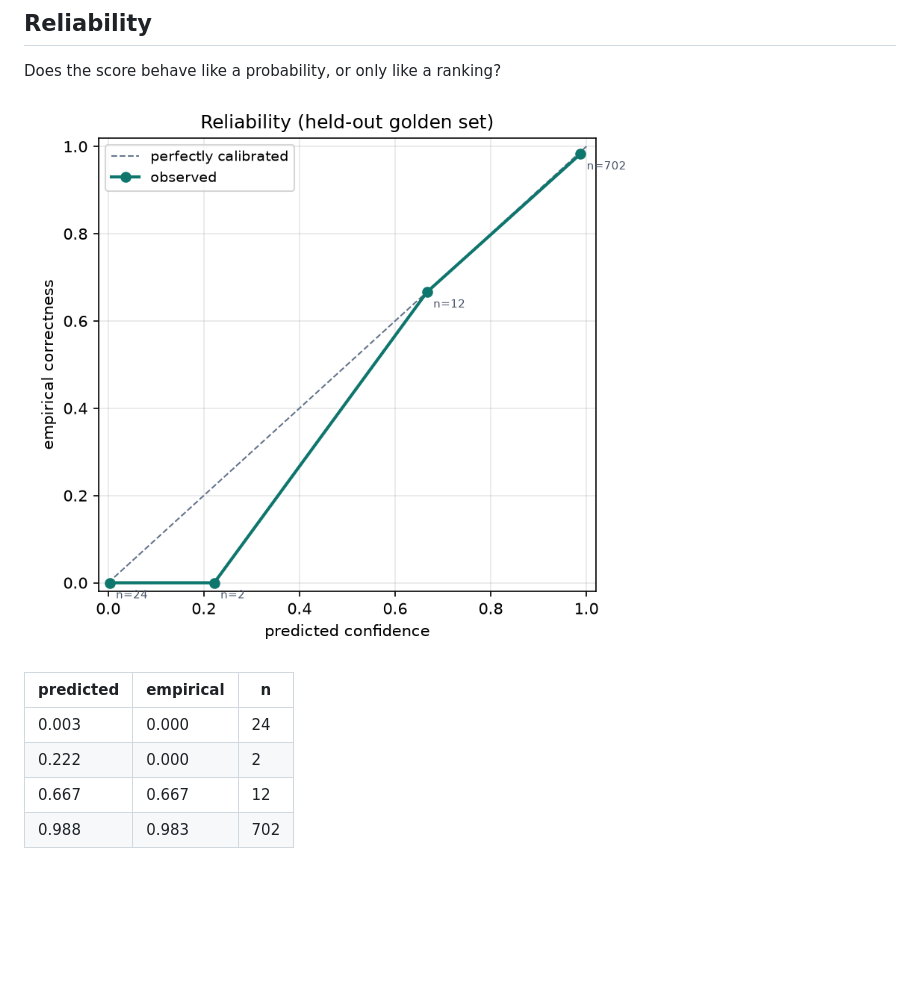
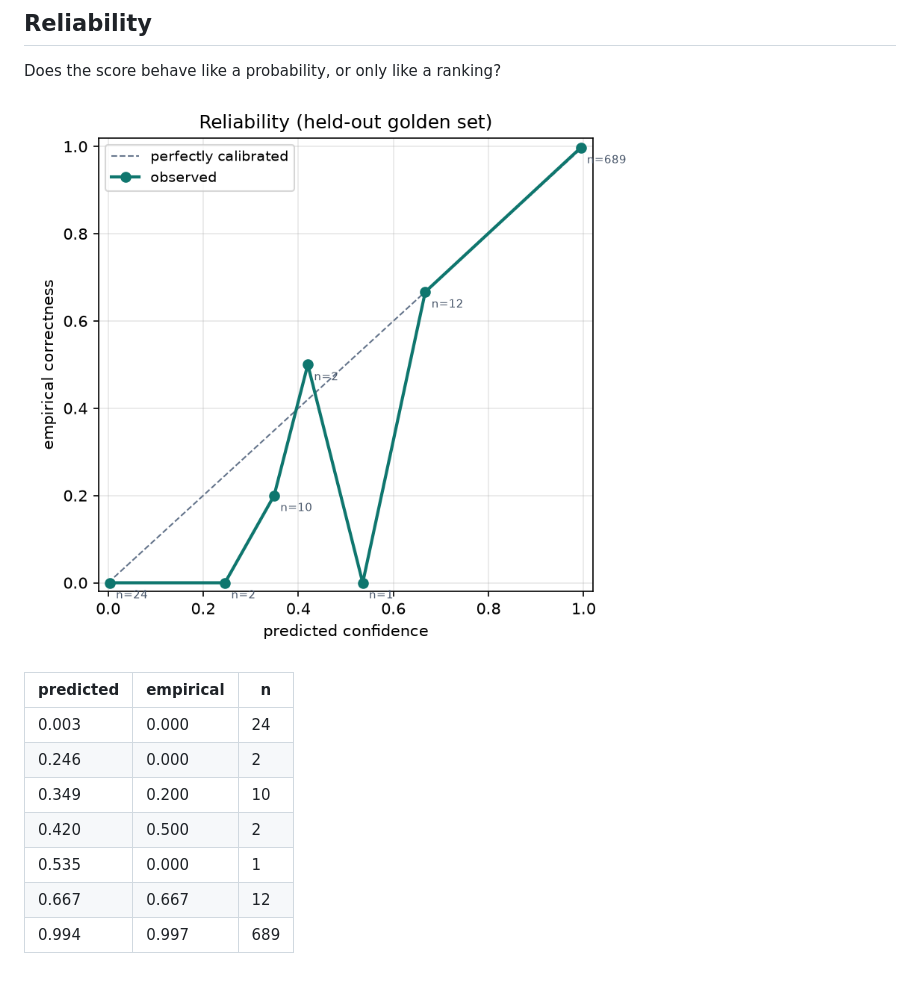
Before and after one commit to ChakriOriginals/DocFactory, a Markdown page: docs/calibration_results.md, the part around the change printed below. Drawn GitHub-style; pictures changed too: docs/calibration_reliability.png; blank space fills up the shorter version.

```diff
--- a/docs/calibration_results.md
+++ b/docs/calibration_results.md
@@ -97,6 +99,9 @@ Does the score behave like a probability, or only like a ranking?
 | predicted | empirical | n |
 |---|---|---|
 | 0.003 | 0.000 | 24 |
-| 0.222 | 0.000 | 2 |
+| 0.246 | 0.000 | 2 |
+| 0.349 | 0.200 | 10 |
+| 0.420 | 0.500 | 2 |
+| 0.535 | 0.000 | 1 |
 | 0.667 | 0.667 | 12 |
-| 0.988 | 0.983 | 702 |
+| 0.994 | 0.997 | 689 |
```
Also changed, not shown: other parts of docs/calibration_results.md (+23 -21 lines), docs/backlog.md (+18 -0 lines), docs/calibration_precision_vs_rate.png, 6 other files.
